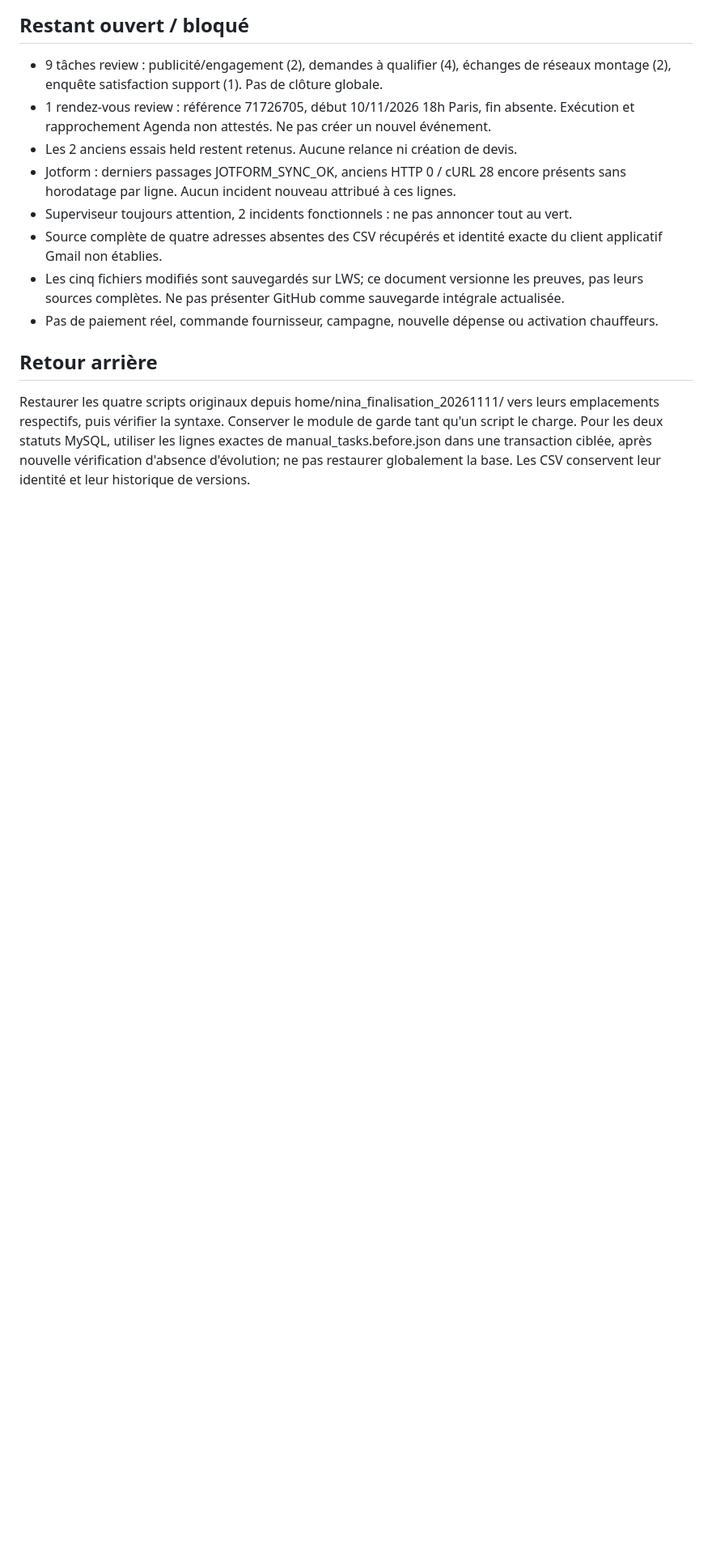
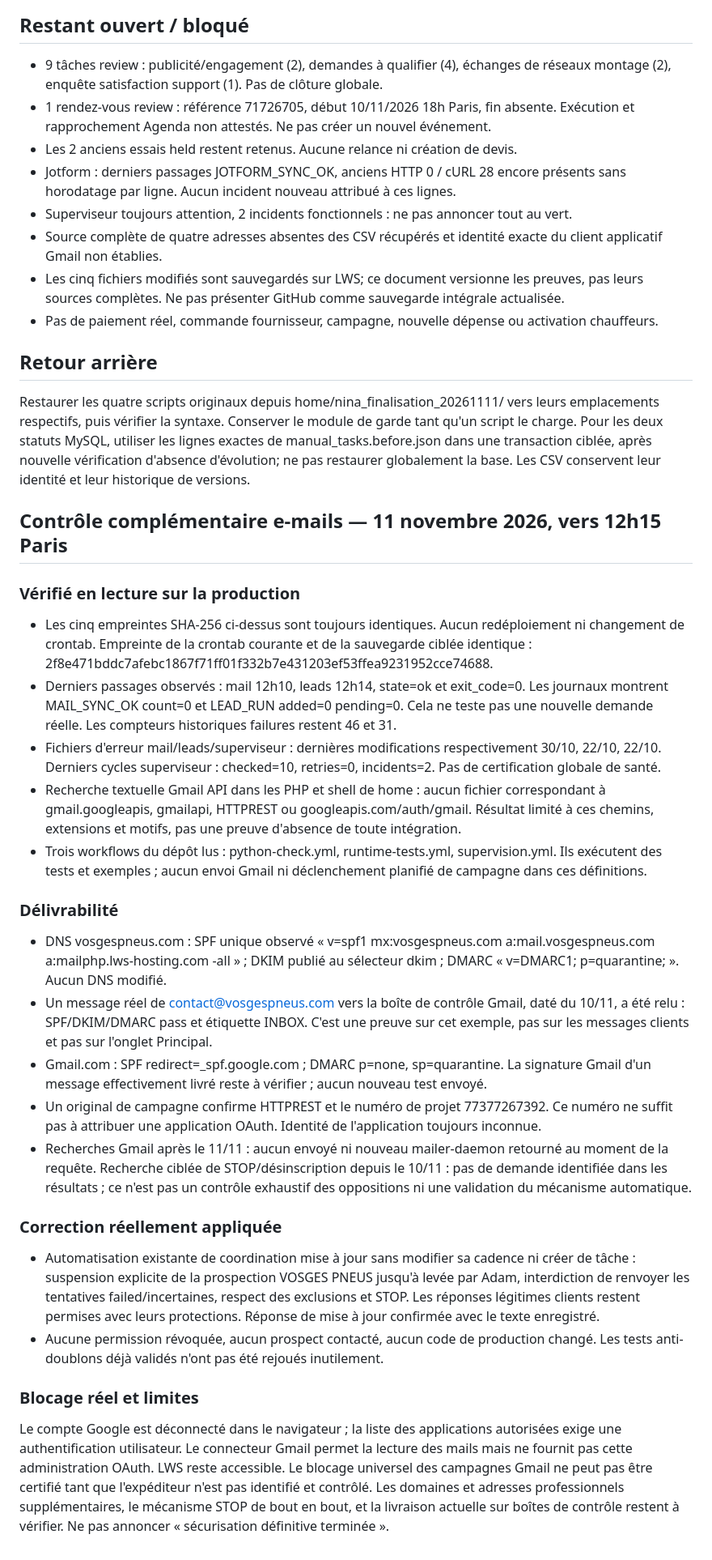
Before and after one commit to vosgespneus-cell/Agent-r-seaux-sociaux, a Markdown page: docs/FINALISATION_LWS_20261111.md, the part around the change. Shown at 81% size. Drawn GitHub-style; blank space fills up the shorter version.

Commit message:
Documenter le contrôle email, la suspension et le blocage OAuth

```diff
--- a/docs/FINALISATION_LWS_20261111.md
+++ b/docs/FINALISATION_LWS_20261111.md
@@ -53,3 +53,31 @@ Les douze non-distributions ont été lues intégralement : cinq destinataires i
 ## Retour arrière
 
 Restaurer les quatre scripts originaux depuis home/nina_finalisation_20261111/ vers leurs emplacements respectifs, puis vérifier la syntaxe. Conserver le module de garde tant qu'un script le charge. Pour les deux statuts MySQL, utiliser les lignes exactes de manual_tasks.before.json dans une transaction ciblée, après nouvelle vérification d'absence d'évolution; ne pas restaurer globalement la base. Les CSV conservent leur identité et leur historique de versions.
+
+
+## Contrôle complémentaire e-mails — 11 novembre 2026, vers 12h15 Paris
+
+### Vérifié en lecture sur la production
+
+- Les cinq empreintes SHA-256 ci-dessus sont toujours identiques. Aucun redéploiement ni changement de crontab. Empreinte de la crontab courante et de la sauvegarde ciblée identique : 2f8e471bddc7afebc1867f71ff01f332b7e431203ef53ffea9231952cce74688.
+- Derniers passages observés : mail 12h10, leads 12h14, state=ok et exit_code=0. Les journaux montrent MAIL_SYNC_OK count=0 et LEAD_RUN added=0 pending=0. Cela ne teste pas une nouvelle demande réelle. Les compteurs historiques failures restent 46 et 31.
+- Fichiers d'erreur mail/leads/superviseur : dernières modifications respectivement 30/10, 22/10, 22/10. Derniers cycles superviseur : checked=10, retries=0, incidents=2. Pas de certification globale de santé.
+- Recherche textuelle Gmail API dans les PHP et shell de home : aucun fichier correspondant à gmail.googleapis, gmailapi, HTTPREST ou googleapis.com/auth/gmail. Résultat limité à ces chemins, extensions et motifs, pas une preuve d'absence de toute intégration.
+- Trois workflows du dépôt lus : python-check.yml, runtime-tests.yml, supervision.yml. Ils exécutent des tests et exemples ; aucun envoi Gmail ni déclenchement planifié de campagne dans ces définitions.
+
+### Délivrabilité
+
+- DNS vosgespneus.com : SPF unique observé « v=spf1 mx:vosgespneus.com a:mail.vosgespneus.com a:mailphp.lws-hosting.com -all » ; DKIM publié au sélecteur dkim ; DMARC « v=DMARC1; p=quarantine; ». Aucun DNS modifié.
+- Un message réel de contact@vosgespneus.com vers la boîte de contrôle Gmail, daté du 10/11, a été relu : SPF/DKIM/DMARC pass et étiquette INBOX. C'est une preuve sur cet exemple, pas sur les messages clients et pas sur l'onglet Principal.
+- Gmail.com : SPF redirect=_spf.google.com ; DMARC p=none, sp=quarantine. La signature Gmail d'un message effectivement livré reste à vérifier ; aucun nouveau test envoyé.
+- Un original de campagne confirme HTTPREST et le numéro de projet 77377267392. Ce numéro ne suffit pas à attribuer une application OAuth. Identité de l'application toujours inconnue.
+- Recherches Gmail après le 11/11 : aucun envoyé ni nouveau mailer-daemon retourné au moment de la requête. Recherche ciblée de STOP/désinscription depuis le 10/11 : pas de demande identifiée dans les résultats ; ce n'est pas un contrôle exhaustif des oppositions ni une validation du mécanisme automatique.
+
+### Correction réellement appliquée
+
+- Automatisation existante de coordination mise à jour sans modifier sa cadence ni créer de tâche : suspension explicite de la prospection VOSGES PNEUS jusqu'à levée par Adam, interdiction de renvoyer les tentatives failed/incertaines, respect des exclusions et STOP. Les réponses légitimes clients restent permises avec leurs protections. Réponse de mise à jour confirmée avec le texte enregistré.
+- Aucune permission révoquée, aucun prospect contacté, aucun code de production changé. Les tests anti-doublons déjà validés n'ont pas été rejoués inutilement.
+
+### Blocage réel et limites
+
+Le compte Google est déconnecté dans le navigateur ; la liste des applications autorisées exige une authentification utilisateur. Le connecteur Gmail permet la lecture des mails mais ne fournit pas cette administration OAuth. LWS reste accessible. Le blocage universel des campagnes Gmail ne peut pas être certifié tant que l'expéditeur n'est pas identifié et contrôlé. Les domaines et adresses professionnels supplémentaires, le mécanisme STOP de bout en bout, et la livraison actuelle sur boîtes de contrôle restent à vérifier. Ne pas annoncer « sécurisation définitive terminée ».
```
